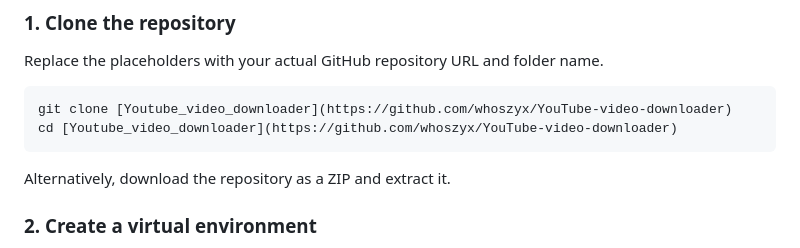
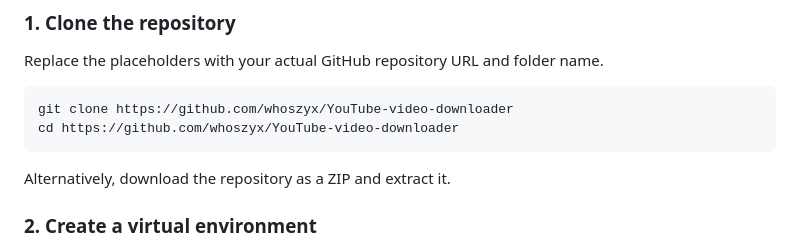
Before and after one commit to whoszyx/YouTube-video-downloader, a Markdown page: README.md, the part around the change. Drawn GitHub-style.

Commit message:
Fix clone and cd commands in README
Removed placeholders from clone and cd commands in README.

````diff
--- a/README.md
+++ b/README.md
@@ -57,8 +57,8 @@ A `cookies.txt` file is optional and should only be used when needed.
 Replace the placeholders with your actual GitHub repository URL and folder name.
 
 ```bash
-git clone [Youtube_video_downloader](https://github.com/whoszyx/YouTube-video-downloader)
-cd [Youtube_video_downloader](https://github.com/whoszyx/YouTube-video-downloader)
+git clone https://github.com/whoszyx/YouTube-video-downloader
+cd https://github.com/whoszyx/YouTube-video-downloader
 ```
 
 Alternatively, download the repository as a ZIP and extract it.
````
